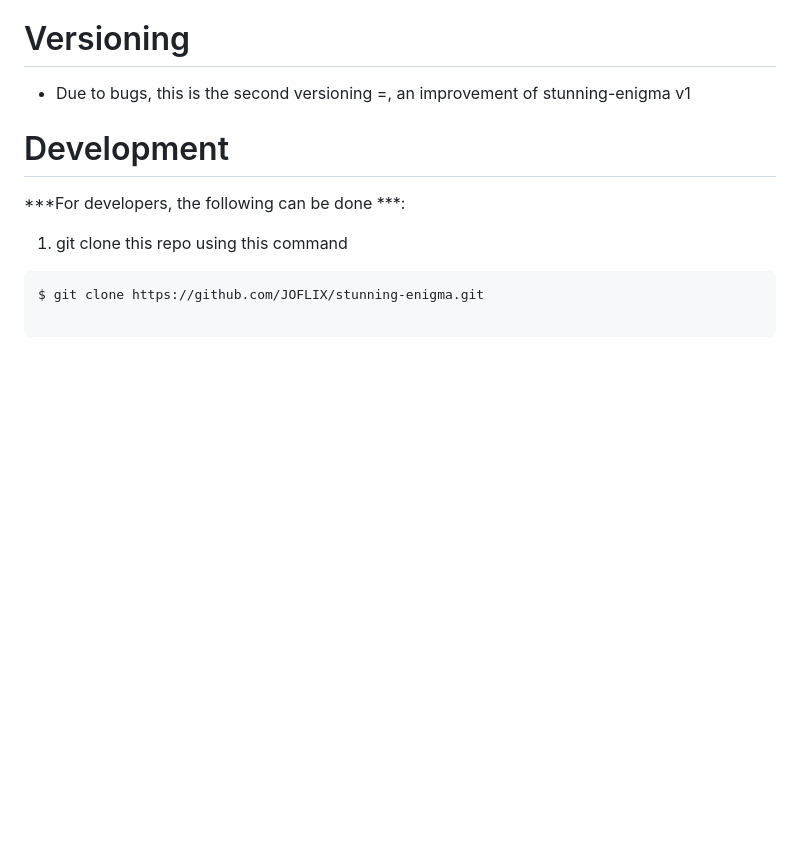
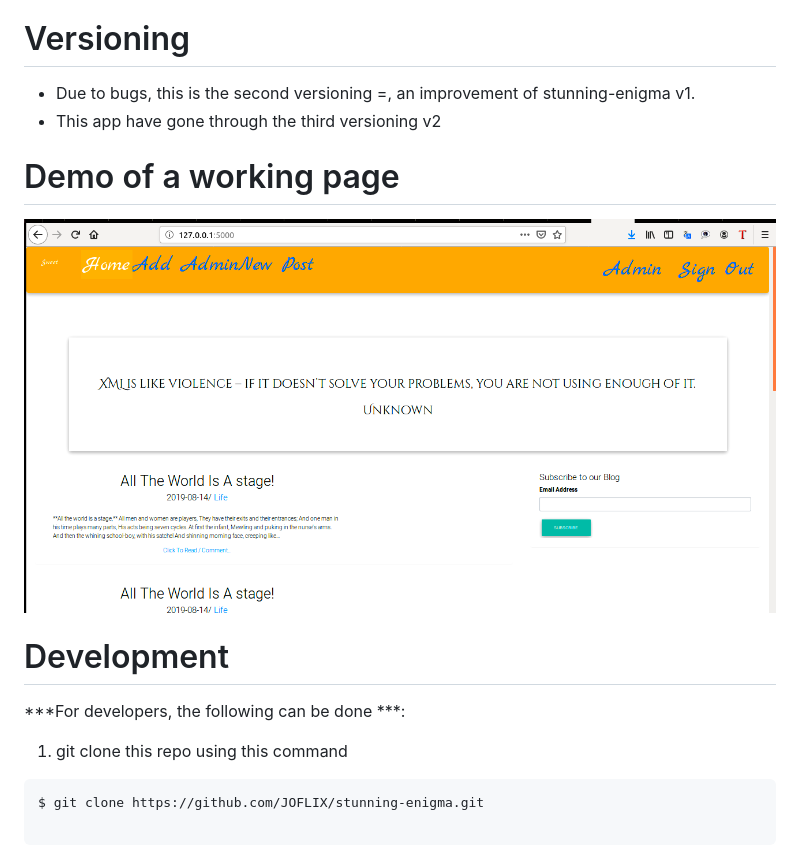
Before and after one commit to JOFLIX/stunning-enigma, a Markdown page: README.md, the part around the change. GitHub-like rendering; pictures changed too: static/automatic.png (added); blank space fills up the shorter version.

```diff
--- a/README.md
+++ b/README.md
@@ -14,7 +14,12 @@ Joflix Ooko
   * HTML for markup
   * CSS for Cascading
 # Versioning
-  * Due to bugs, this is the second versioning =, an improvement of stunning-enigma v1
+  * Due to bugs, this is the second versioning =, an improvement of stunning-enigma v1.
+  * This app have gone through the third versioning v2
+
+  # Demo of a working page
+
+  <img src="static/automatic.png">
 
  # Development
 
```
Also changed, not shown: 1 other file.
